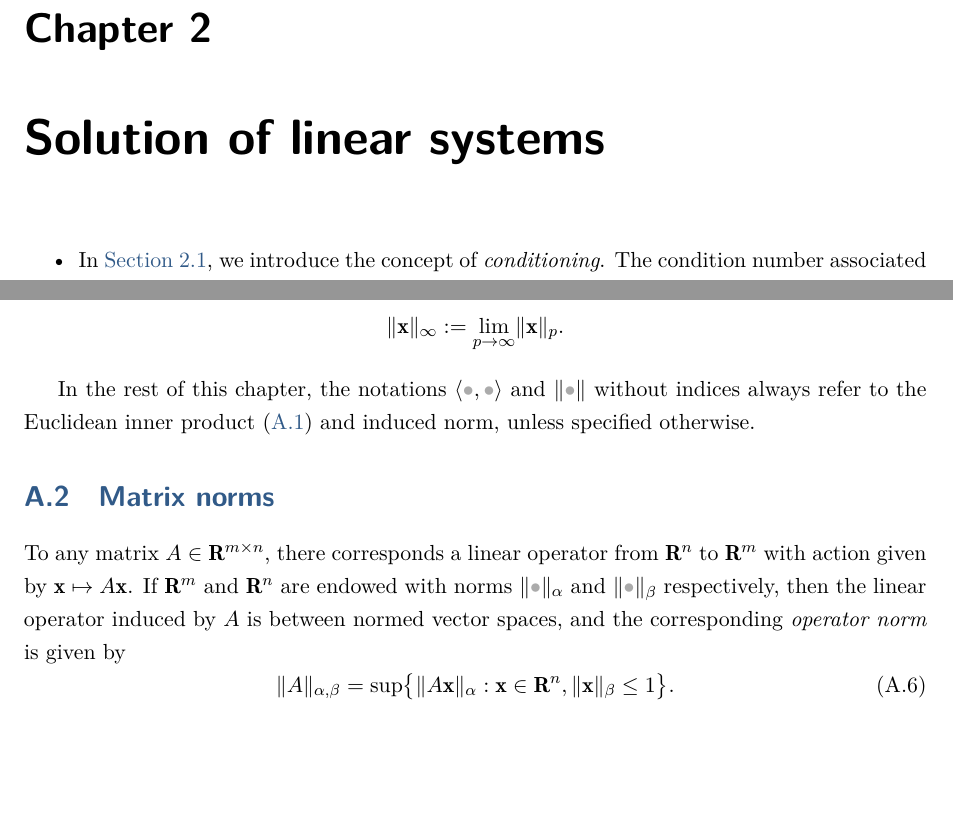
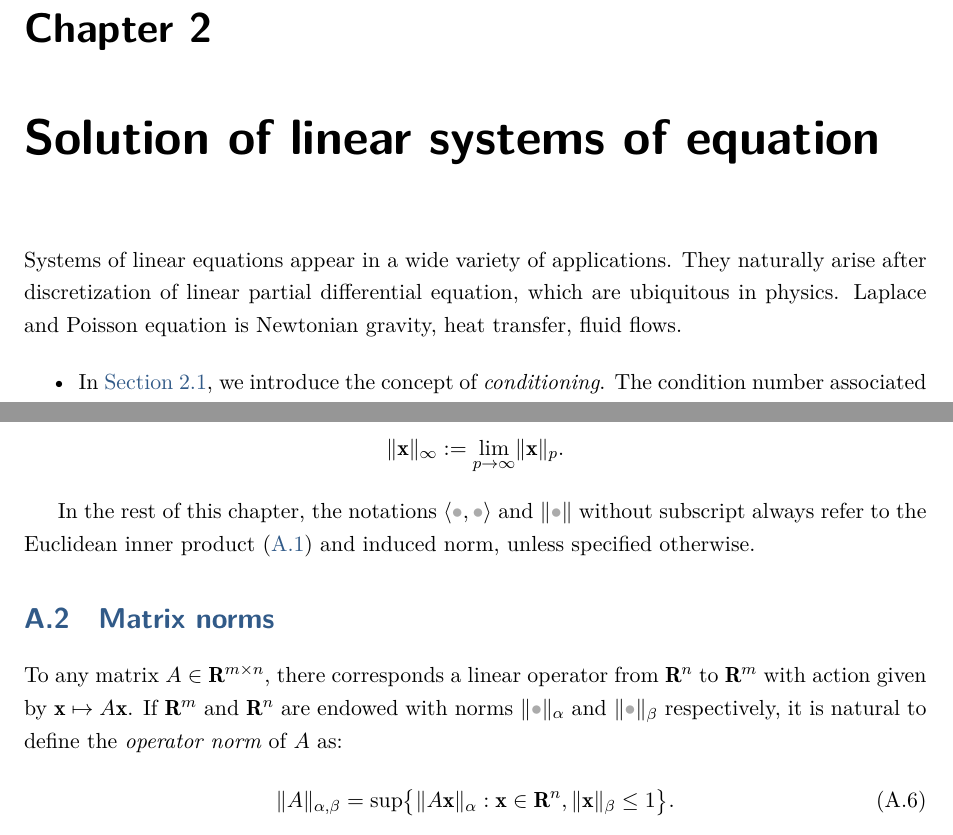
Before and after one commit to urbainvaes/numerical_analysis, a LaTeX thesis (main.tex, which reads mainmatter/linear_equations.tex, mainmatter/matrices.tex, preamble.tex): two parts of pages 23 and 31 of 41, joined at a grey line, cut so that both start at the same text, the shorter picture padded with empty space. Compiled offline with XeLaTeX; a missing font is replaced by an installed copy or a similar font.

Commit message:
Minor changes

```diff
--- a/mainmatter/linear_equations.tex
+++ b/mainmatter/linear_equations.tex
@@ -1,5 +1,10 @@
-\chapter{Solution of linear systems}
+\chapter{Solution of linear systems of equation}
 \label{cha:solution_of_linear_systems}
+
+Systems of linear equations appear in a wide variety of applications.
+They naturally arise after discretization of linear partial differential equation,
+which are ubiquitous in physics.
+Laplace and Poisson equation is  Newtonian gravity, heat transfer, fluid flows.
 
 % Whether or not these inevitable errors are sufficiently small to be neglected in a numerical method
 % depends in general on the \emph{numerical stability} of the method.
--- a/mainmatter/matrices.tex
+++ b/mainmatter/matrices.tex
@@ -217,7 +217,7 @@ Notice that the infinity norm $\norm{\placeholder}_{\infty}$ may be defined as t
 \]
 
 In the rest of this chapter,
-the notations $\ip{\placeholder,\placeholder}$ and $\norm{\placeholder}$ without indices always refer to the Euclidean inner product~\eqref{eq:induced_norm} and induced norm,
+the notations $\ip{\placeholder,\placeholder}$ and $\norm{\placeholder}$ without subscript always refer to the Euclidean inner product~\eqref{eq:induced_norm} and induced norm,
 unless specified otherwise.
 
 \section{Matrix norms}%
@@ -226,8 +226,7 @@ unless specified otherwise.
 To any matrix $A \in \real^{m \times n}$, there corresponds a linear operator from $\real^n$ to $\real^m$
 with action given by~$\vect x \mapsto A \vect x$.
 If $\real^m$ and $\real^n$ are endowed with norms $\norm{\placeholder}_{\alpha}$ and $\norm{\placeholder}_{\beta}$ respectively,
-then the linear operator induced by $A$ is between normed vector spaces,
-and the corresponding \emph{operator norm} is given by
+it is natural to define the \emph{operator norm} of $A$ as:
 \begin{equation}
     \label{eq:subordinate_norm}
     \norm{A}_{\alpha,\beta} = \sup \bigl\{ \norm{A \vect x}_{\alpha} : \vect x \in \real^n, \norm{\vect x}_{\beta} \leq 1 \bigr\}.
--- a/preamble.tex
+++ b/preamble.tex
@@ -7,6 +7,7 @@
 \usepackage{amsfonts}
 \usepackage{mathtools}
 \usepackage{framed}
+\usepackage{mdframed}
 \usepackage[style=trad-abbrv,doi=true,url=true,isbn=false,backend=biber]{biblatex}
 \usepackage{setspace}
 \usepackage{algpseudocode}
@@ -156,8 +176,8 @@
    {\colorlet{shadecolor}{examplecolor}\begin{shaded}\begin{protoexample}}
    {\end{protoexample}\end{shaded}}
 \newenvironment{definition}
-   {\colorlet{shadecolor}{definitioncolor}\begin{shaded}\begin{protodefinition}}
-   {\end{protodefinition}\end{shaded}}
+   {\colorlet{shadecolor}{definitioncolor}\begin{myframe}\begin{protodefinition}}
+   {\end{protodefinition}\end{myframe}}
 \newenvironment{notation}
    {\colorlet{shadecolor}{notationcolor}\begin{shaded}\begin{protonotation}}
    {\end{protonotation}\end{shaded}}
@@ -225,3 +245,5 @@
 % \renewcommand{\headrule}{\color{darkgrey}\oldheadrule}
 % \renewcommand{\headrulewidth}{0pt}
 \setlength{\headheight}{13.59999pt}
+
+\setlength{\OuterFrameSep}{0pt}
```
Also changed, not shown: mainmatter/matrices.tex (2 more changed lines), preamble.tex (19 more changed lines).
